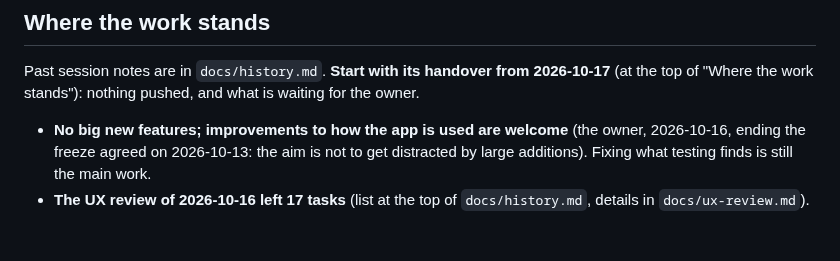
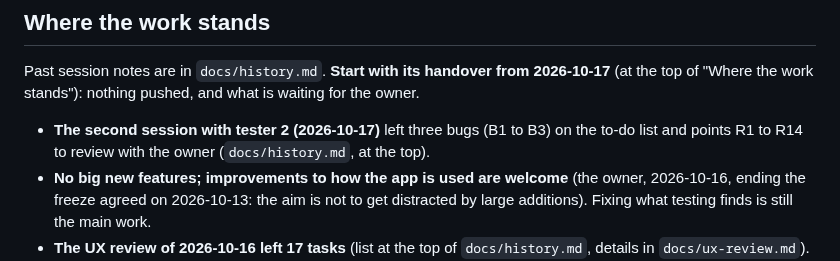
Before and after one commit to BunnyApocalypse/yutu-chinese, a Markdown page: CLAUDE.md, the part around the change. Rendered like a GitHub page; blank space fills up the shorter version.

```diff
--- a/CLAUDE.md
+++ b/CLAUDE.md
@@ -114,6 +114,7 @@ Full list in `docs/layout.md`.
 
 Past session notes are in `docs/history.md`. **Start with its handover from 2026-10-17** (at the top of "Where the work stands"): nothing pushed, and what is waiting for the owner.
 
+- **The second session with tester 2 (2026-10-17)** left three bugs (B1 to B3) on the to-do list and points R1 to R14 to review with the owner (`docs/history.md`, at the top).
 - **No big new features; improvements to how the app is used are welcome** (the owner, 2026-10-16, ending the freeze agreed on 2026-10-13: the aim is not to get distracted by large additions). Fixing what testing finds is still the main work.
 - **The UX review of 2026-10-16 left 17 tasks** (list at the top of `docs/history.md`, details in `docs/ux-review.md`). Sorted with the owner that day: 1, 2, 3, 8, 11, 15, 17 and part of 6 fixed; 9 kept as it is; the rest for the pass over the looks.
 - **The first testing session's suggestions (2026-10-14) were all built on 2026-10-15** (list and where each is documented: `docs/history.md`), except **"too many buttons" and the busy Learn screen: for the pass over the looks** (Free practice moved to Settings on 2026-10-17).
```
Also changed, not shown: docs/history.md (+27 -0 lines).
